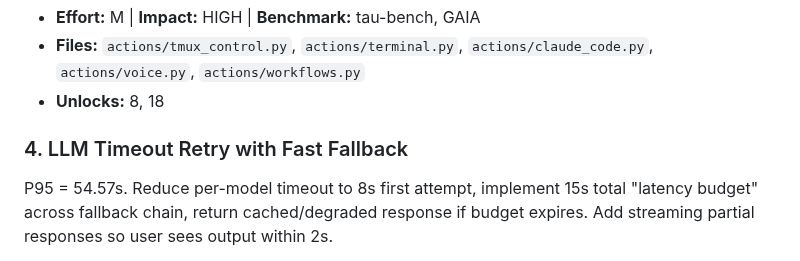
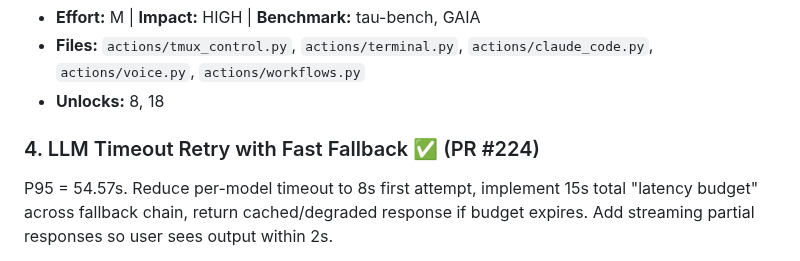
Before and after one commit to ahmedkhaledmohamed/khalil, a Markdown page: IMPROVEMENT_PLAN.md, the part around the change. Rendered like a GitHub page.

Commit message:
Mark improvement #4 as completed (PR #224)
Co-Authored-By: Claude Opus 4.6 (1M context) <noreply@anthropic.com>

```diff
--- a/IMPROVEMENT_PLAN.md
+++ b/IMPROVEMENT_PLAN.md
@@ -23,7 +23,7 @@ Introduce `HandlerResponse` dataclass (`.text`, `.success`, `.metadata`) and a w
 - **Files:** `actions/tmux_control.py`, `actions/terminal.py`, `actions/claude_code.py`, `actions/voice.py`, `actions/workflows.py`
 - **Unlocks:** 8, 18
 
-### 4. LLM Timeout Retry with Fast Fallback
+### 4. LLM Timeout Retry with Fast Fallback ✅ (PR #224)
 P95 = 54.57s. Reduce per-model timeout to 8s first attempt, implement 15s total "latency budget" across fallback chain, return cached/degraded response if budget expires. Add streaming partial responses so user sees output within 2s.
 - **Effort:** M | **Impact:** HIGH | **Benchmark:** METR, TheAgentCompany
 - **Files:** `server.py` (ask_llm, _fallback_to_claude, LLM_TIMEOUT), `resilience.py`
```
